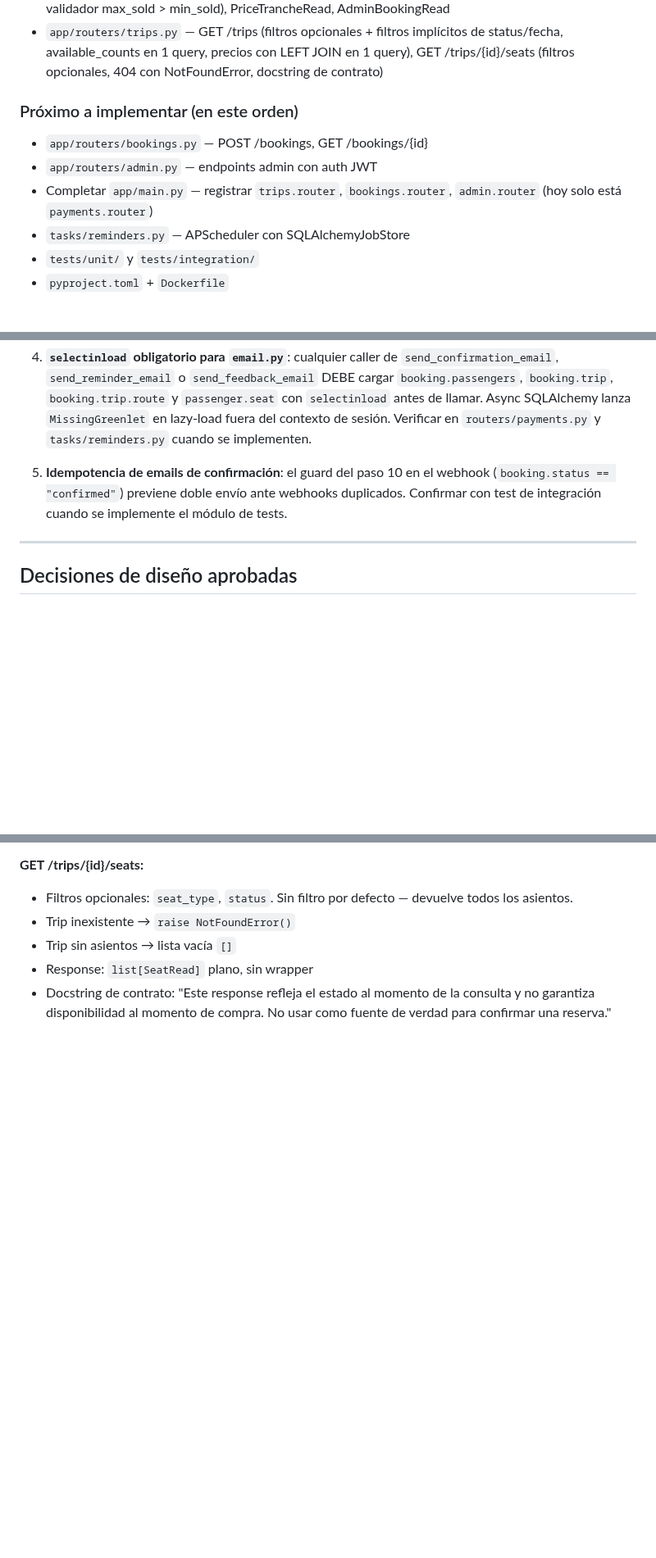
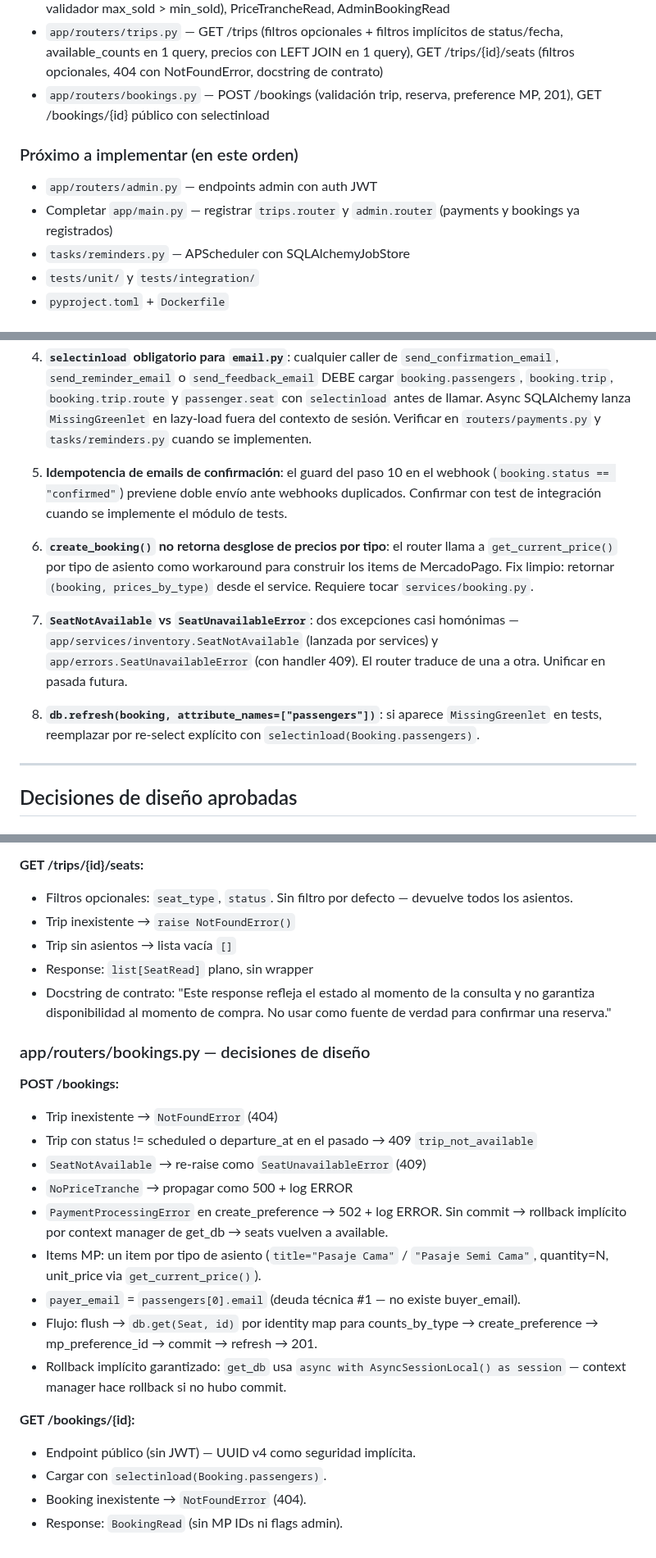
Before and after one commit to lucasleis/CruceroDelEste, a Markdown page: CLAUDE.md, 3 parts joined by grey strips. Shown at 82% size. GitHub-like rendering; blank space fills up the shorter version.

Commit message:
Revise booking and payment service documentation
Updated CLAUDE.md to reflect changes in booking and payment services, including new endpoints and design decisions.

```diff
--- a/CLAUDE.md
+++ b/CLAUDE.md
@@ -200,12 +200,12 @@ Las carpetas de referencias dentro de cada skill también están disponibles. Us
 - `app/schemas/bookings.py` — PassengerCreate, PassengerRead, BookingCreate (con validador de consistencia seat_ids ↔ passengers), BookingRead, BookingCreateResponse
 - `app/schemas/admin.py` — AdminLoginRequest, AdminLoginResponse, PriceTrancheCreate (con validador max_sold > min_sold), PriceTrancheRead, AdminBookingRead
 - `app/routers/trips.py` — GET /trips (filtros opcionales + filtros implícitos de status/fecha, available_counts en 1 query, precios con LEFT JOIN en 1 query), GET /trips/{id}/seats (filtros opcionales, 404 con NotFoundError, docstring de contrato)
+- `app/routers/bookings.py` — POST /bookings (validación trip, reserva, preference MP, 201), GET /bookings/{id} público con selectinload
 
 ### Próximo a implementar (en este orden)
 
-- `app/routers/bookings.py` — POST /bookings, GET /bookings/{id}
 - `app/routers/admin.py` — endpoints admin con auth JWT
-- Completar `app/main.py` — registrar `trips.router`, `bookings.router`, `admin.router` (hoy solo está `payments.router`)
+- Completar `app/main.py` — registrar `trips.router` y `admin.router` (payments y bookings ya registrados)
 - `tasks/reminders.py` — APScheduler con SQLAlchemyJobStore
 - `tests/unit/` y `tests/integration/`
 - `pyproject.toml` + `Dockerfile`
@@ -238,6 +238,12 @@ Estas limitaciones son conocidas y aceptadas. No implementar soluciones sin apro
 4. **`selectinload` obligatorio para `email.py`**: cualquier caller de `send_confirmation_email`, `send_reminder_email` o `send_feedback_email` DEBE cargar `booking.passengers`, `booking.trip`, `booking.trip.route` y `passenger.seat` con `selectinload` antes de llamar. Async SQLAlchemy lanza `MissingGreenlet` en lazy-load fuera del contexto de sesión. Verificar en `routers/payments.py` y `tasks/reminders.py` cuando se implementen.
 
 5. **Idempotencia de emails de confirmación**: el guard del paso 10 en el webhook (`booking.status == "confirmed"`) previene doble envío ante webhooks duplicados. Confirmar con test de integración cuando se implemente el módulo de tests.
+
+6. **`create_booking()` no retorna desglose de precios por tipo**: el router llama a `get_current_price()` por tipo de asiento como workaround para construir los items de MercadoPago. Fix limpio: retornar `(booking, prices_by_type)` desde el service. Requiere tocar `services/booking.py`.
+
+7. **`SeatNotAvailable` vs `SeatUnavailableError`**: dos excepciones casi homónimas — `app/services/inventory.SeatNotAvailable` (lanzada por services) y `app/errors.SeatUnavailableError` (con handler 409). El router traduce de una a otra. Unificar en pasada futura.
+
+8. **`db.refresh(booking, attribute_names=["passengers"])`**: si aparece `MissingGreenlet` en tests, reemplazar por re-select explícito con `selectinload(Booking.passengers)`.
 
 ---
 
@@ -345,3 +351,22 @@ Fuera de scope para el MVP. El router ignora `payment.status == "pending"` silen
 - Trip sin asientos → lista vacía `[]`
 - Response: `list[SeatRead]` plano, sin wrapper
 - Docstring de contrato: "Este response refleja el estado al momento de la consulta y no garantiza disponibilidad al momento de compra. No usar como fuente de verdad para confirmar una reserva."
+
+### app/routers/bookings.py — decisiones de diseño
+
+**POST /bookings:**
+- Trip inexistente → `NotFoundError` (404)
+- Trip con status != scheduled o departure_at en el pasado → 409 `trip_not_available`
+- `SeatNotAvailable` → re-raise como `SeatUnavailableError` (409)
+- `NoPriceTranche` → propagar como 500 + log ERROR
+- `PaymentProcessingError` en create_preference → 502 + log ERROR. Sin commit → rollback implícito por context manager de get_db → seats vuelven a available.
+- Items MP: un item por tipo de asiento (`title="Pasaje Cama"` / `"Pasaje Semi Cama"`, quantity=N, unit_price via `get_current_price()`).
+- `payer_email` = `passengers[0].email` (deuda técnica #1 — no existe buyer_email).
+- Flujo: flush → `db.get(Seat, id)` por identity map para counts_by_type → create_preference → mp_preference_id → commit → refresh → 201.
+- Rollback implícito garantizado: `get_db` usa `async with AsyncSessionLocal() as session` — context manager hace rollback si no hubo commit.
+
+**GET /bookings/{id}:**
+- Endpoint público (sin JWT) — UUID v4 como seguridad implícita.
+- Cargar con `selectinload(Booking.passengers)`.
+- Booking inexistente → `NotFoundError` (404).
+- Response: `BookingRead` (sin MP IDs ni flags admin).
```
Also changed, not shown: other parts of CLAUDE.md (+1 -1 lines).
